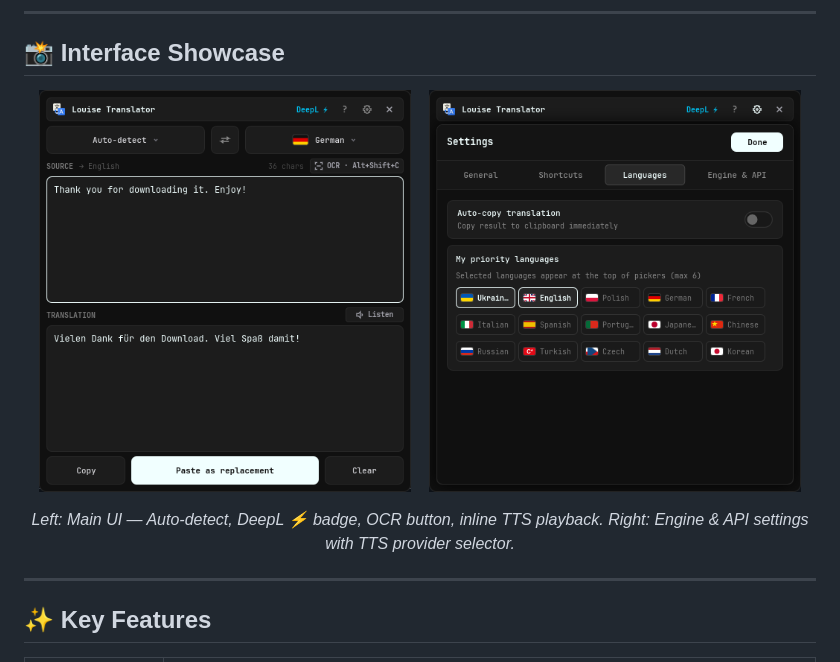
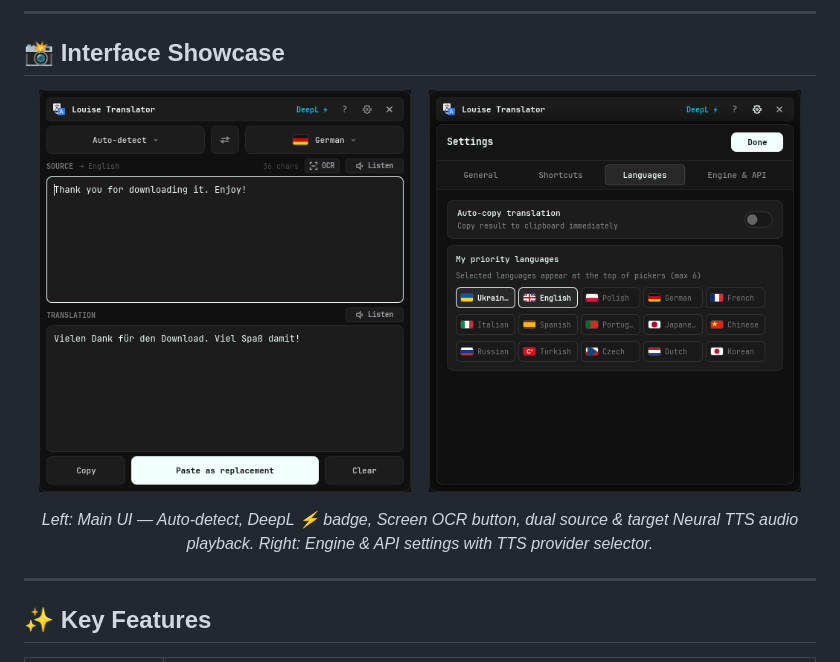
Before and after one commit to MarianQQQ/LouiseTranslator, a Markdown page: README.md, the part around the change. Rendered like a GitHub page; pictures changed too: assets/ui_main.png.

Commit message:
feat: add neural TTS audio playback for source text and update UI showcase

```diff
--- a/README.md
+++ b/README.md
@@ -37,7 +37,7 @@
   <img src="assets/ui_settings.png" alt="Louise Settings" width="47%" style="border-radius: 8px;" />
 </p>
 <p align="center">
-  <i>Left: Main UI — Auto-detect, DeepL ⚡ badge, OCR button, inline TTS playback. Right: Engine & API settings with TTS provider selector.</i>
+  <i>Left: Main UI — Auto-detect, DeepL ⚡ badge, Screen OCR button, dual source & target Neural TTS audio playback. Right: Engine & API settings with TTS provider selector.</i>
 </p>
 
 ---
```
Also changed, not shown: docs/assets/ui_main.png, 4 other files.
